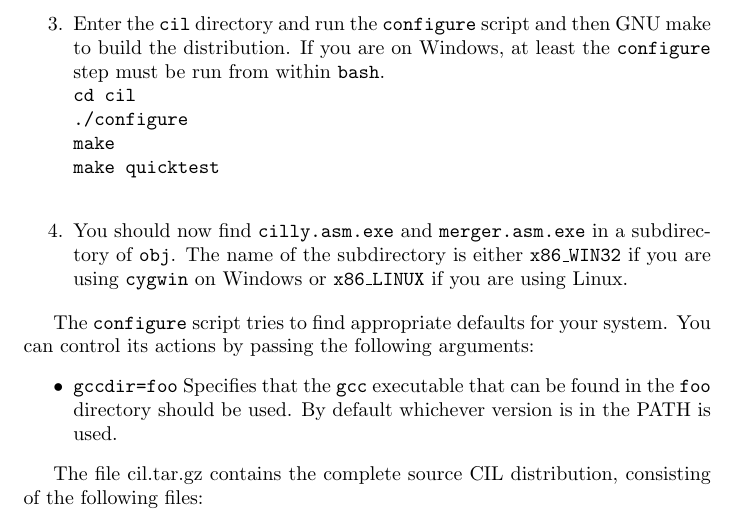
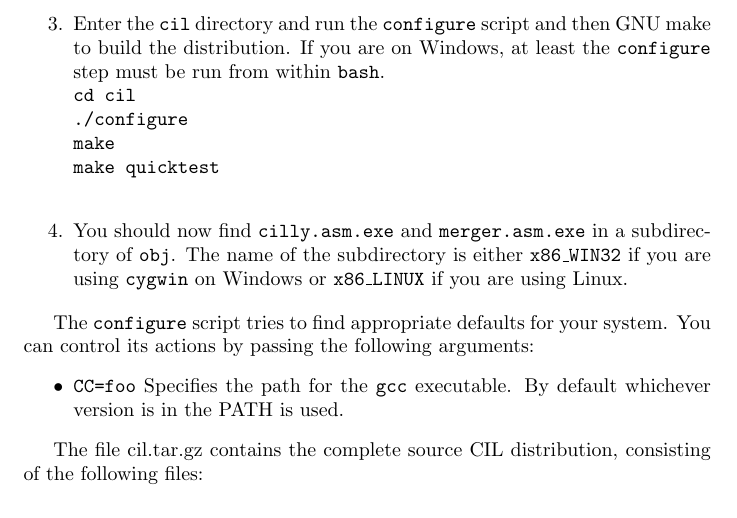
Before and after one commit to cil-project/cil, a LaTeX document (doc/cil.tex): part of page 3 of 26, cut so that both start at the same text. Compiled offline with pdfLaTeX.

Commit message:
Customized the patcher to the new CC

```diff
--- a/doc/cil.tex
+++ b/doc/cil.tex
@@ -143,9 +143,8 @@ Linux.
  The \t{configure} script tries to find appropriate defaults for your system.
 You can control its actions by passing the following arguments:
 \begin{itemize}
-\item \t{gccdir=foo} Specifies that the \t{gcc} executable that can be found
-in the \t{foo} directory should be used. By default whichever version is in
-the PATH is used.
+\item \t{CC=foo} Specifies the path for the \t{gcc} executable. By default
+whichever version is in the PATH is used.
 \end{itemize}
 
 The file \ahref{cil.tar.gz}{cil.tar.gz} contains the complete source CIL
```
Also changed, not shown: 4 other files.
